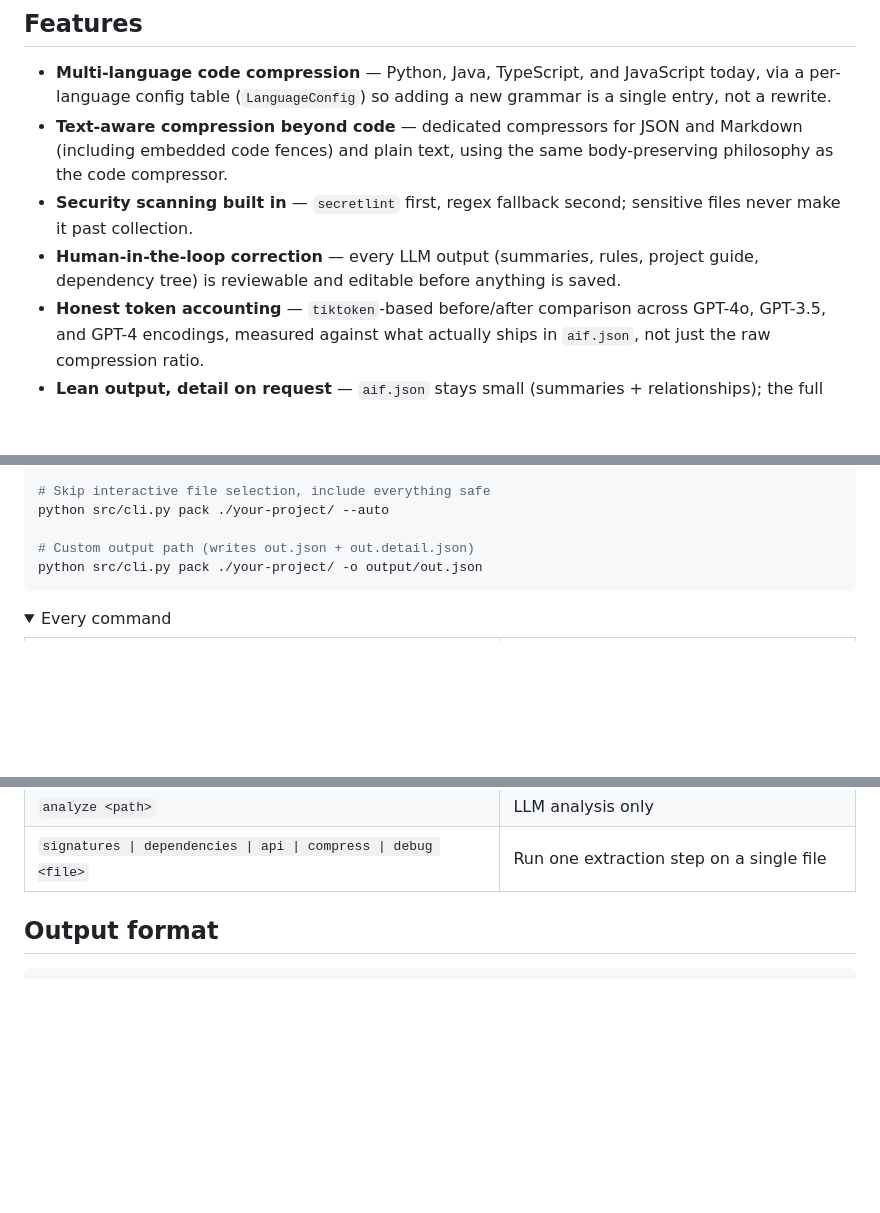
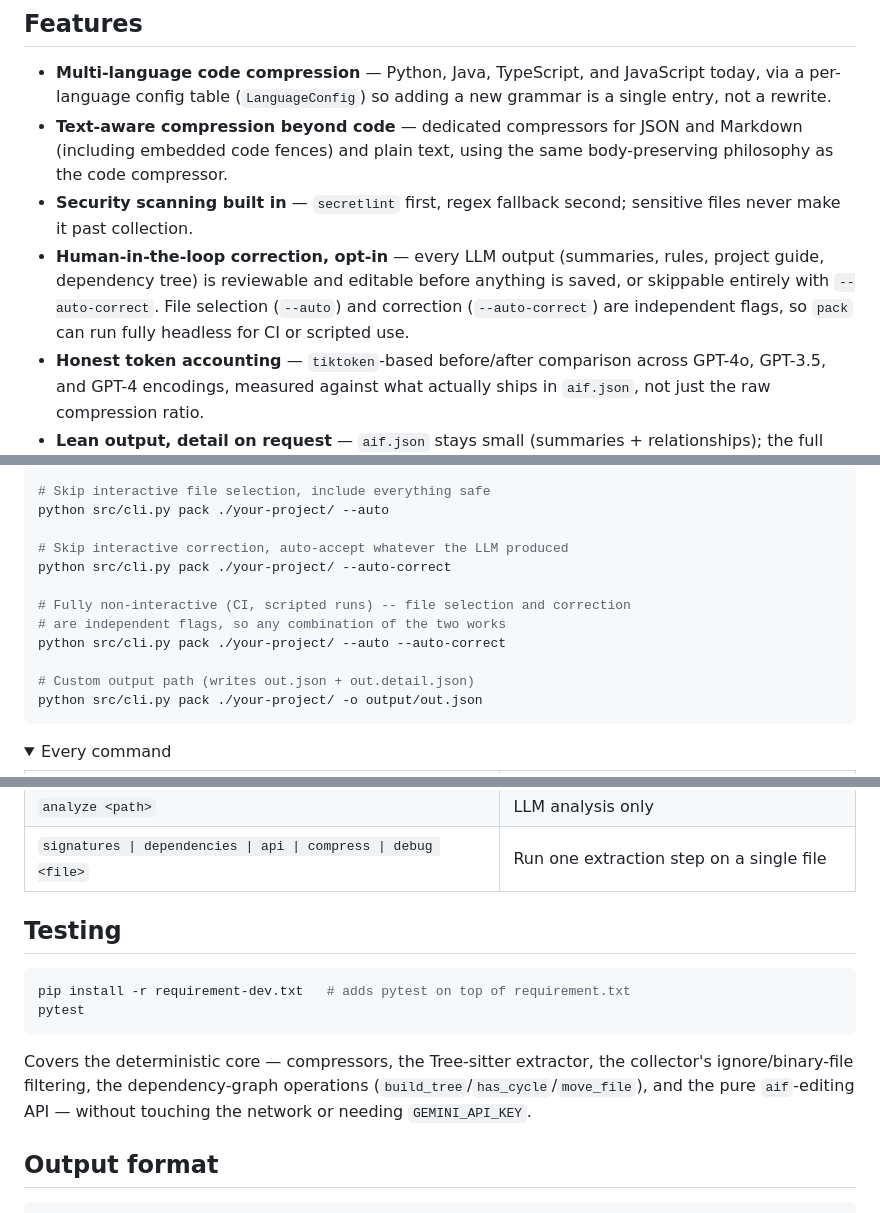
Before and after one commit to taerim0/AiPack, a Markdown page: README.md, 3 parts joined by grey strips. Drawn GitHub-style; folded sections open; blank space fills up the shorter version.

````diff
--- a/README.md
+++ b/README.md
@@ -33,7 +33,7 @@ project/  ──►  collect  ──►  security scan  ──►  select  ─
 - **Multi-language code compression** — Python, Java, TypeScript, and JavaScript today, via a per-language config table (`LanguageConfig`) so adding a new grammar is a single entry, not a rewrite.
 - **Text-aware compression beyond code** — dedicated compressors for JSON and Markdown (including embedded code fences) and plain text, using the same body-preserving philosophy as the code compressor.
 - **Security scanning built in** — `secretlint` first, regex fallback second; sensitive files never make it past collection.
-- **Human-in-the-loop correction** — every LLM output (summaries, rules, project guide, dependency tree) is reviewable and editable before anything is saved.
+- **Human-in-the-loop correction, opt-in** — every LLM output (summaries, rules, project guide, dependency tree) is reviewable and editable before anything is saved, or skippable entirely with `--auto-correct`. File selection (`--auto`) and correction (`--auto-correct`) are independent flags, so `pack` can run fully headless for CI or scripted use.
 - **Honest token accounting** — `tiktoken`-based before/after comparison across GPT-4o, GPT-3.5, and GPT-4 encodings, measured against what actually ships in `aif.json`, not just the raw compression ratio.
 - **Lean output, detail on request** — `aif.json` stays small (summaries + relationships); the full compressed body per file lives in `detail.json`, ready to be fetched on demand once an MCP layer exists.
 - **Resilient to LLM flakiness** — retries with backoff on rate limits, and a checkpoint system that lets a failed run resume later instead of restarting from scratch.
@@ -56,6 +56,13 @@ python src/cli.py pack ./your-project/
 # Skip interactive file selection, include everything safe
 python src/cli.py pack ./your-project/ --auto
 
+# Skip interactive correction, auto-accept whatever the LLM produced
+python src/cli.py pack ./your-project/ --auto-correct
+
+# Fully non-interactive (CI, scripted runs) -- file selection and correction
+# are independent flags, so any combination of the two works
+python src/cli.py pack ./your-project/ --auto --auto-correct
+
 # Custom output path (writes out.json + out.detail.json)
 python src/cli.py pack ./your-project/ -o output/out.json
 ```
@@ -74,6 +81,15 @@ python src/cli.py pack ./your-project/ -o output/out.json
 | `signatures \| dependencies \| api \| compress \| debug <file>` | Run one extraction step on a single file |
 
 </details>
+
+## Testing
+
+```bash
+pip install -r requirement-dev.txt   # adds pytest on top of requirement.txt
+pytest
+```
+
+Covers the deterministic core — compressors, the Tree-sitter extractor, the collector's ignore/binary-file filtering, the dependency-graph operations (`build_tree`/`has_cycle`/`move_file`), and the pure `aif`-editing API — without touching the network or needing `GEMINI_API_KEY`.
 
 ## Output format
 
````
Also changed, not shown: README_ko.md (+49 -33 lines).
